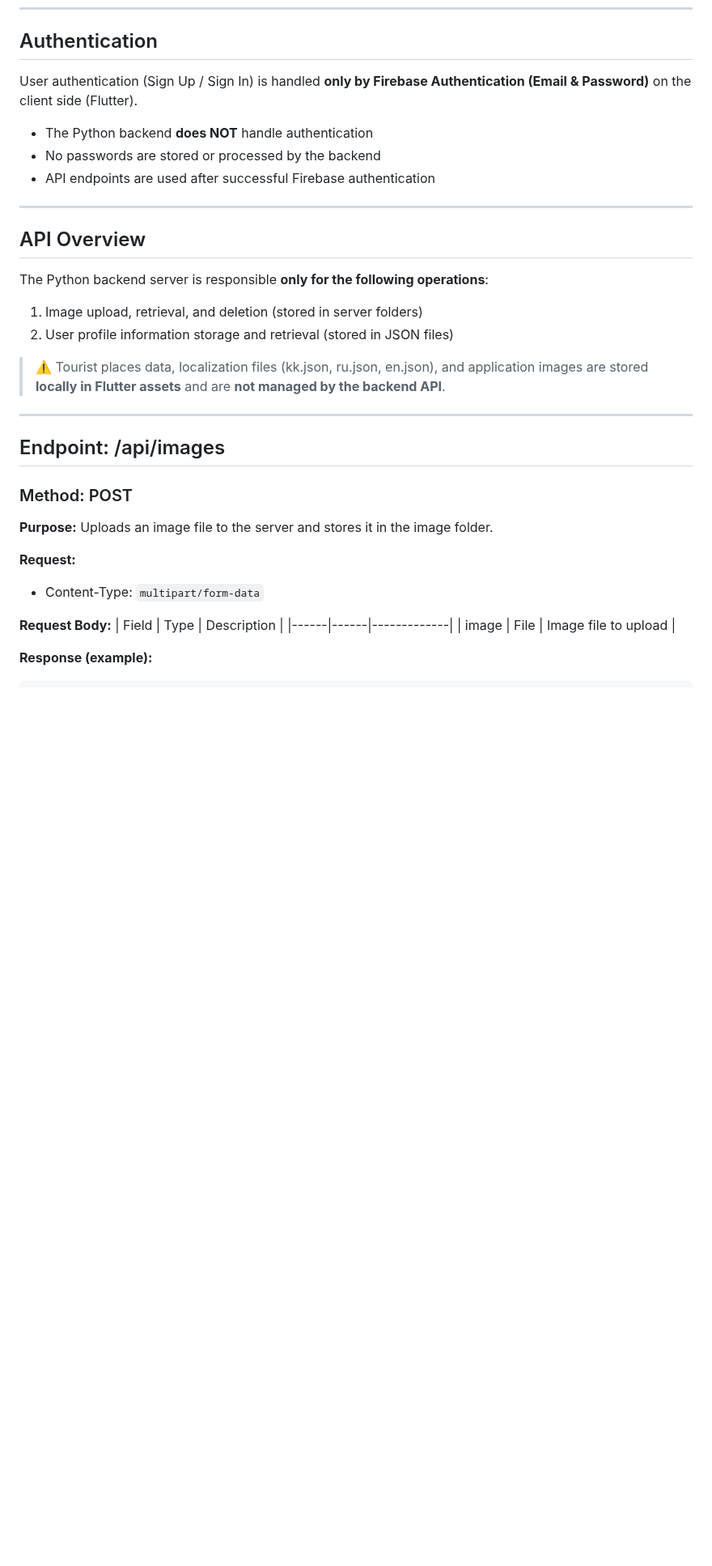
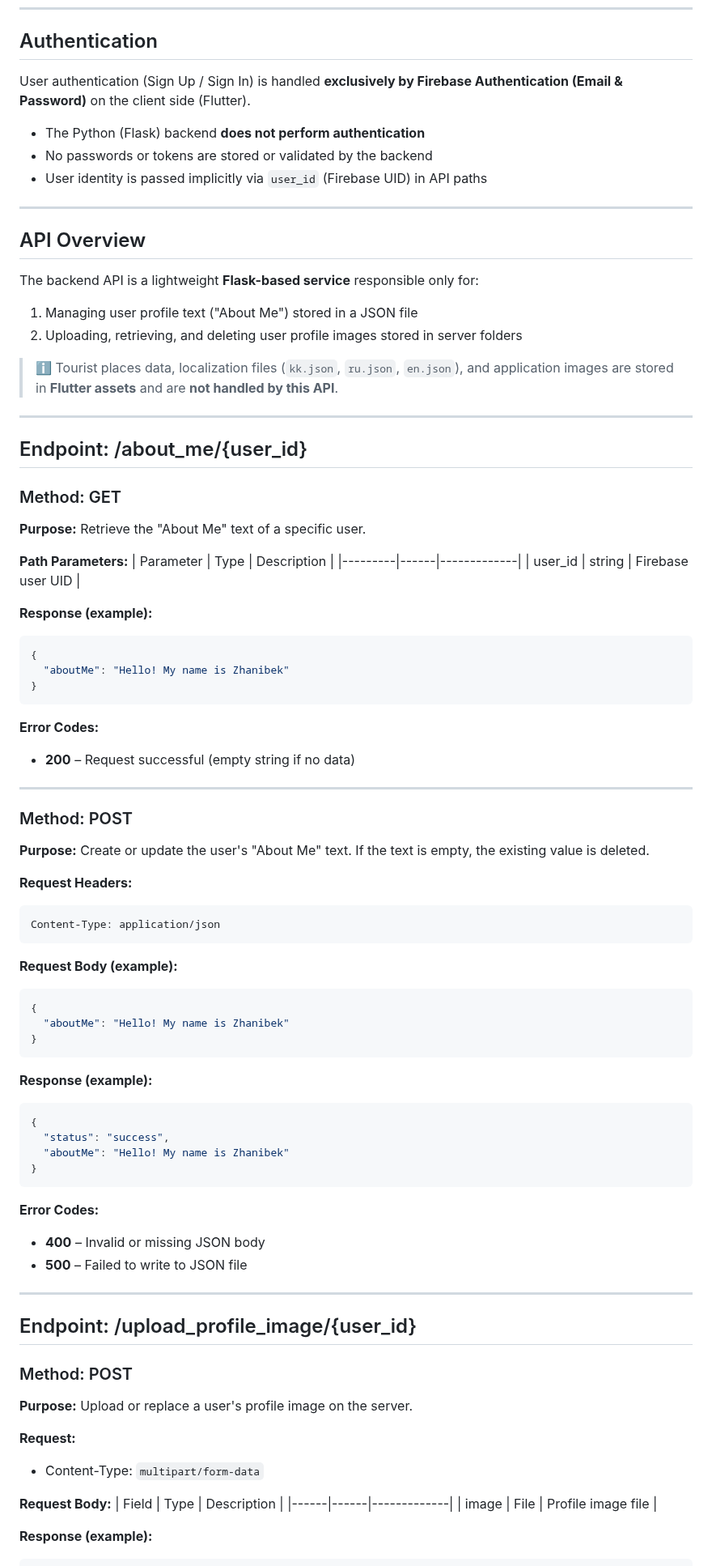
Before and after one commit to Zhanibek5/sayahat_app, a Markdown page: docs/API.md, the part around one of its changes. Shown at 81% size. Rendered like a GitHub page; blank space fills up the shorter version.

````diff
--- a/docs/API.md
+++ b/docs/API.md
@@ -6,31 +6,86 @@ This document provides a complete specification of the backend API, describing a
 
 ## Authentication
 
-User authentication (Sign Up / Sign In) is handled **only by Firebase Authentication (Email & Password)** on the client side (Flutter).
+User authentication (Sign Up / Sign In) is handled **exclusively by Firebase Authentication (Email & Password)** on the client side (Flutter).
 
-- The Python backend **does NOT** handle authentication
-- No passwords are stored or processed by the backend
-- API endpoints are used after successful Firebase authentication
+- The Python (Flask) backend **does not perform authentication**
+- No passwords or tokens are stored or validated by the backend
+- User identity is passed implicitly via `user_id` (Firebase UID) in API paths
 
 ---
 
 ## API Overview
 
-The Python backend server is responsible **only for the following operations**:
+The backend API is a lightweight **Flask-based service** responsible only for:
 
-1. Image upload, retrieval, and deletion (stored in server folders)
-2. User profile information storage and retrieval (stored in JSON files)
+1. Managing user profile text ("About Me") stored in a JSON file
+2. Uploading, retrieving, and deleting user profile images stored in server folders
 
-> ⚠️ Tourist places data, localization files (kk.json, ru.json, en.json), and application images are stored **locally in Flutter assets** and are **not managed by the backend API**.
+> ℹ️ Tourist places data, localization files (`kk.json`, `ru.json`, `en.json`), and application images are stored in **Flutter assets** and are **not handled by this API**.
 
 ---
 
-## Endpoint: /api/images
+## Endpoint: /about_me/{user_id}
+
+### Method: GET
+
+**Purpose:**
+Retrieve the "About Me" text of a specific user.
+
+**Path Parameters:**
+| Parameter | Type | Description |
+|---------|------|-------------|
+| user_id | string | Firebase user UID |
+
+**Response (example):**
+```json
+{
+  "aboutMe": "Hello! My name is Zhanibek"
+}
+```
+
+**Error Codes:**
+- **200** – Request successful (empty string if no data)
+
+---
 
 ### Method: POST
 
 **Purpose:**
-Uploads an image file to the server and stores it in the image folder.
+Create or update the user's "About Me" text. If the text is empty, the existing value is deleted.
+
+**Request Headers:**
+```
+Content-Type: application/json
+```
+
+**Request Body (example):**
+```json
+{
+  "aboutMe": "Hello! My name is Zhanibek"
+}
+```
+
+**Response (example):**
+```json
+{
+  "status": "success",
+  "aboutMe": "Hello! My name is Zhanibek"
+}
+```
+
+**Error Codes:**
+- **400** – Invalid or missing JSON body
+- **500** – Failed to write to JSON file
+
+---
+
+## Endpoint: /upload_profile_image/{user_id}
+
+### Method: POST
+
+**Purpose:**
+Upload or replace a user's profile image on the server.
 
 **Request:**
 - Content-Type: `multipart/form-data`
@@ -38,7 +93,7 @@ Uploads an image file to the server and stores it in the image folder.
 **Request Body:**
 | Field | Type | Description |
 |------|------|-------------|
-| image | File | Image file to upload |
+| image | File | Profile image file |
 
 **Response (example):**
 ```json
````
Also changed, not shown: other parts of docs/API.md (+83 -79 lines).
